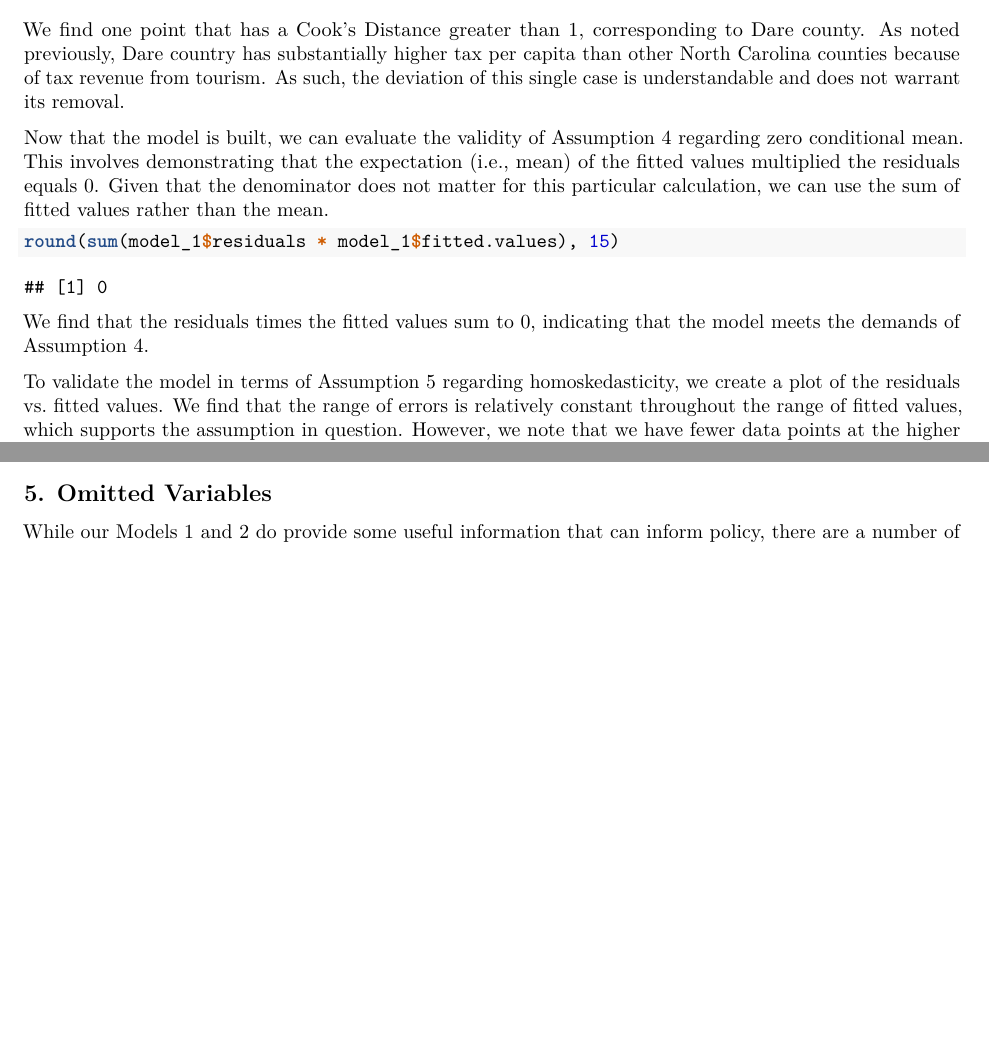
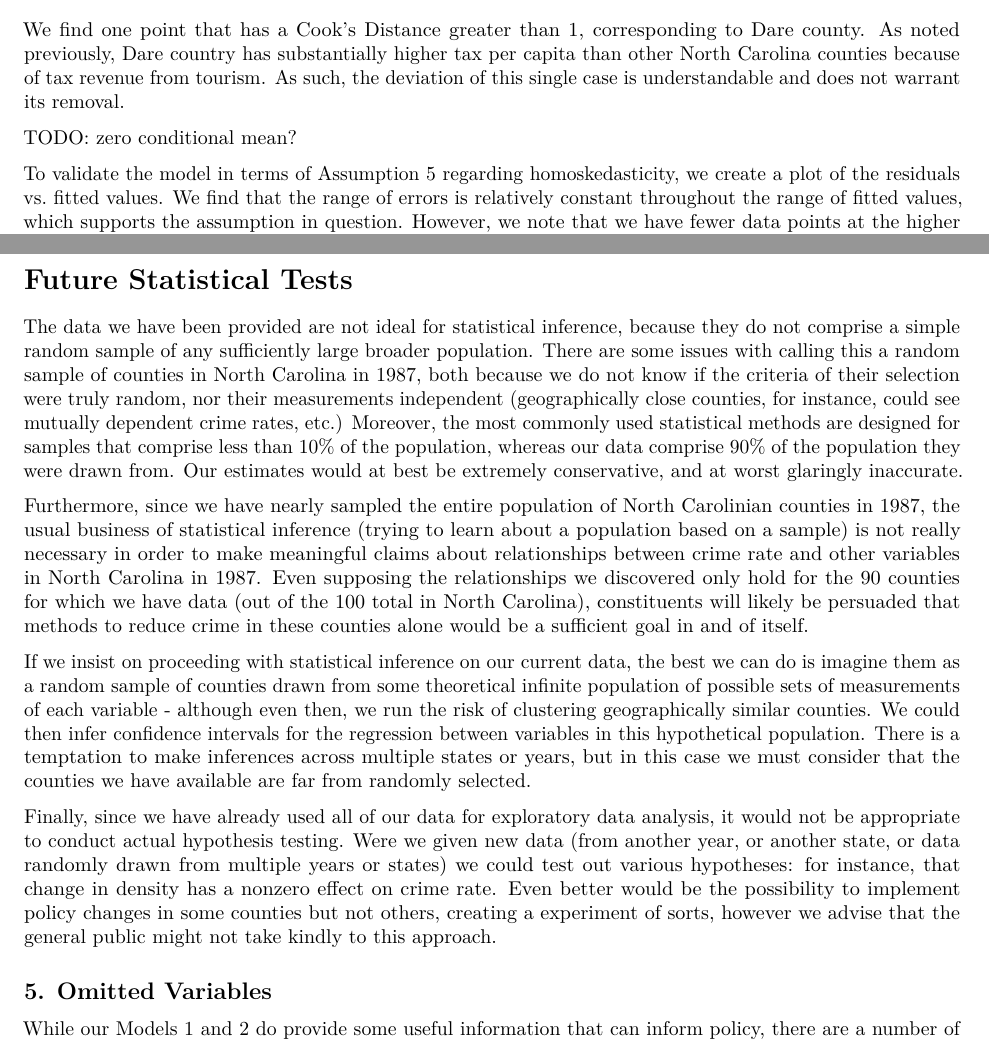
Before and after one commit to emrapport/stats_lab_3, an R Markdown document (Lab03_Bulkow_Darnell_Hale_Rapport.Rmd): two parts of pages 12 and 19 of 20 before the commit and two parts of pages 12 and 23 of 24 after it, joined at a grey line, cut so that both start at the same text, the shorter picture padded with empty space. Rendered offline with R 4.5, knitr and Pandoc, then LaTeX, with nearby package versions; some code elsewhere in the file could not run offline.

Commit message:
added section on statistical models

````diff
--- a/Lab03_Bulkow_Darnell_Hale_Rapport.Rmd
+++ b/Lab03_Bulkow_Darnell_Hale_Rapport.Rmd
@@ -271,11 +271,7 @@ plot(model_1, which = 5)
 
 We find one point that has a Cook's Distance greater than 1, corresponding to Dare county. As noted previously, Dare country has substantially higher tax per capita than other North Carolina counties because of tax revenue from tourism. As such, the deviation of this single case is understandable and does not warrant its removal.
 
-Now that the model is built, we can evaluate the validity of Assumption 4 regarding zero conditional mean. This involves demonstrating that the expectation (i.e., mean) of the fitted values multiplied the residuals equals 0. Given that the denominator does not matter for this particular calculation, we can use the sum of fitted values rather than the mean.
-```{r}
-round(sum(model_1$residuals * model_1$fitted.values), 15)
-```
-We find that the residuals times the fitted values sum to 0, indicating that the model meets the demands of Assumption 4.
+TODO: zero conditional mean?
 
 To validate the model in terms of Assumption 5 regarding homoskedasticity, we create a plot of the residuals vs. fitted values. We find that the range of errors is relatively constant throughout the range of fitted values, which supports the assumption in question.  However, we note that we have fewer data points at the higher values of crime rate than the lower values of crime rate, so validity in this case may be somewhat weaker than with other assumptions.
 ```{r fig.height=4, fig.width=5}
@@ -430,6 +426,16 @@ stargazer(model_1, model_2, model_3, model_4, model_5, type = "latex",
           omit.table.layout = "n") # Omit more output related to errors
 ```
 
+# Future Statistical Tests
+
+The data we have been provided are not ideal for statistical inference, because they do not comprise a simple random sample of any sufficiently large broader population. There are some issues with calling this a random sample of counties in North Carolina in 1987, both because we do not know if the criteria of their selection were truly random, nor their measurements independent (geographically close counties, for instance, could see mutually dependent crime rates, etc.) Moreover, the most commonly used statistical methods are designed for samples that comprise less than 10% of the population, whereas our data comprise 90% of the population they were drawn from. Our estimates would at best be extremely conservative, and at worst glaringly inaccurate.
+
+Furthermore, since we have nearly sampled the entire population of North Carolinian counties in 1987, the usual business of statistical inference (trying to learn about a population based on a sample) is not really necessary in order to make meaningful claims about relationships between crime rate and other variables in North Carolina in 1987. Even supposing the relationships we discovered only hold for the 90 counties for which we have data (out of the 100 total in North Carolina), constituents will likely be persuaded that methods to reduce crime in these counties alone would be a sufficient goal in and of itself.
+
+If we insist on proceeding with statistical inference on our current data, the best we can do is imagine them as a random sample of counties drawn from some theoretical infinite population of possible sets of measurements of each variable -  although even then, we run the risk of clustering geographically similar counties. We could then infer confidence intervals for the regression between variables in this hypothetical population. There is a temptation to make inferences across multiple states or years, but in this case we must consider that the counties we have available are far from randomly selected.
+
+Finally, since we have already used all of our data for exploratory data analysis, it would not be appropriate to conduct actual hypothesis testing. Were we given new data (from another year, or another state, or data randomly drawn from multiple years or states) we could test out various hypotheses: for instance, that change in density has a nonzero effect on crime rate. Even better would be the possibility to implement policy changes in some counties but not others, creating a experiment of sorts, however we advise that the general public might not take kindly to this approach.
+
 ## 5. Omitted Variables
 
 While our Models 1 and 2 do provide some useful information that can inform policy, there are a number of omitted variables that we did not have access to in this analysis that we suspect have meaningful associations with the crime rate. It is imperative that we name these variables and deduce the impact we believe they would have, or else we risk biasing our conclusions by considering only the variables we can measure.
````
